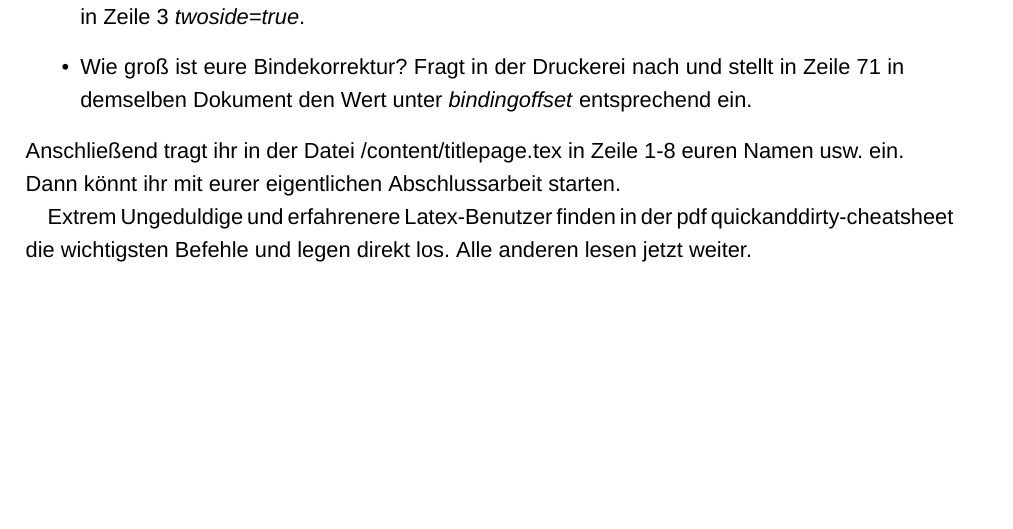
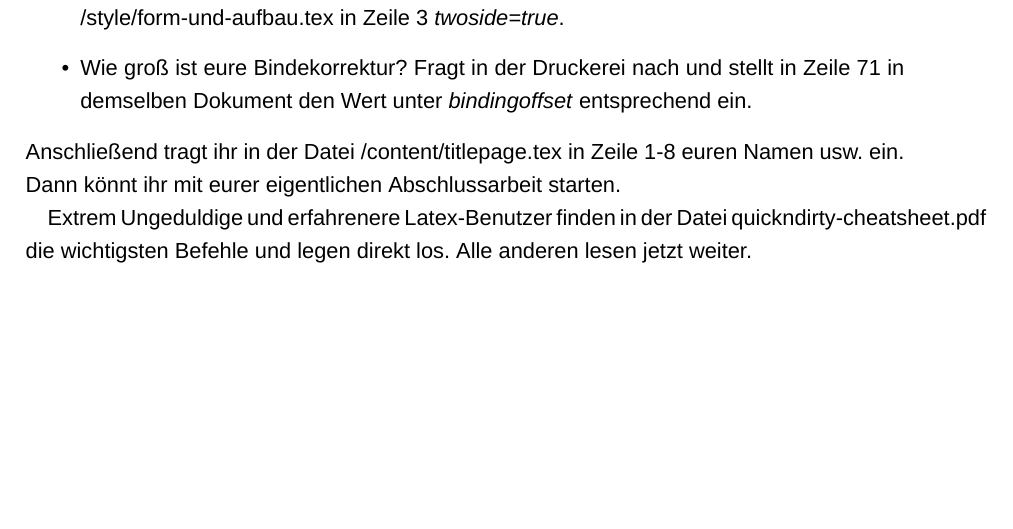
Before and after one commit to Jabaal/thesis-tex, a LaTeX thesis (Anleitung/quickndirty-anleitung.tex, which reads Anleitung/content/vorwort.tex): part of page 4 of 21, cut so that both start at the same text. Compiled offline with XeLaTeX; a missing font is replaced by an installed copy or a similar font.

Commit message:
mod: anleitung verschoben und kleine Formkorrekturen im Vorwort

```diff
--- a/Anleitung/content/vorwort.tex
+++ b/Anleitung/content/vorwort.tex
@@ -5,10 +5,12 @@ Hier findet man keine Installationsanweisungen, sondern nur alles zu den Befehle
 
 Ein paar kleine Dinge solltet ihr einstellen, \emph{bevor} ihr anfangt:%
 \begin{itemize}%
-\item Wollt ihr ein einseitige oder zweiseitige Abschlussarbeit? Wenn ihr euch für den beidseitigen Druck entschieden habt, dann stellt ihr in der Datei \textsc{/style/form-und-aufbau.tex} in \textsc{Zeile 3} \emph{twoside=true}.%
+\item Wollt ihr ein einseitige oder zweiseitige Abschlussarbeit?%
+
+Wenn ihr euch für den beidseitigen Druck entschieden habt, dann stellt ihr in der Datei \textsc{/style/form-und-aufbau.tex} in \textsc{Zeile 3} \emph{twoside=true}.%
 \item Wie groß ist eure Bindekorrektur? Fragt in der Druckerei nach und stellt in \textsc{Zeile 71} in demselben Dokument den Wert unter \emph{bindingoffset} entsprechend ein.%
 \end{itemize}%
 Anschließend tragt ihr in der Datei \textsc{/content/titlepage.tex} in \textsc{Zeile 1-8} euren Namen usw. ein. Dann könnt ihr mit eurer eigentlichen Abschlussarbeit starten.%
 
-Extrem Ungeduldige und erfahrenere Latex-Benutzer finden in der pdf \textsc{quickanddirty-cheatsheet} die wichtigsten Befehle und legen direkt los. Alle anderen lesen jetzt weiter.%
+Extrem Ungeduldige und erfahrenere Latex-Benutzer finden in der Datei \textsc{quickndirty-cheatsheet.pdf} die wichtigsten Befehle und legen direkt los. Alle anderen lesen jetzt weiter.%
 \newpage
```
Also changed, not shown: Anleitung/quickndirty-anleitung.pdf (deleted), quickndirty-anleitung.pdf (added).
